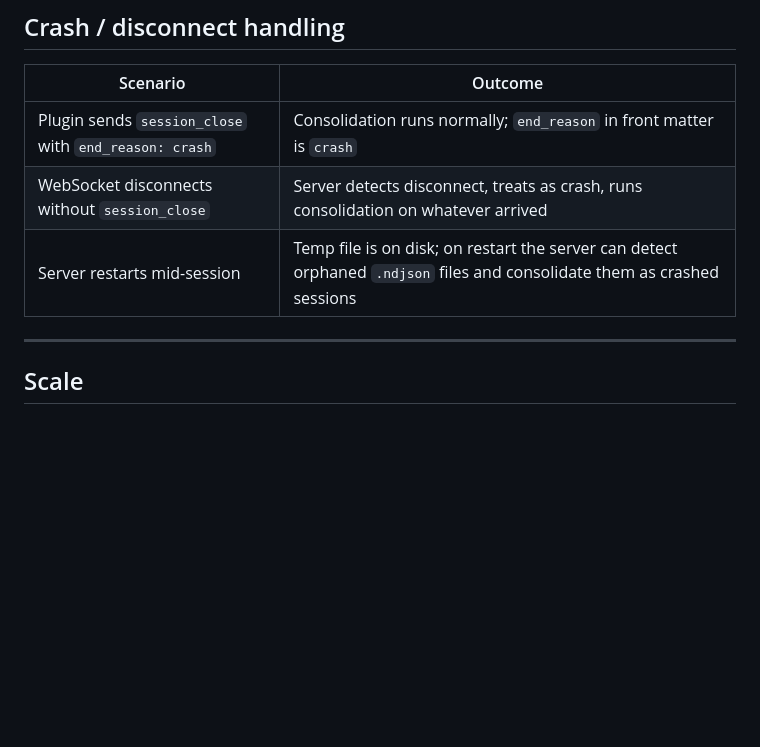
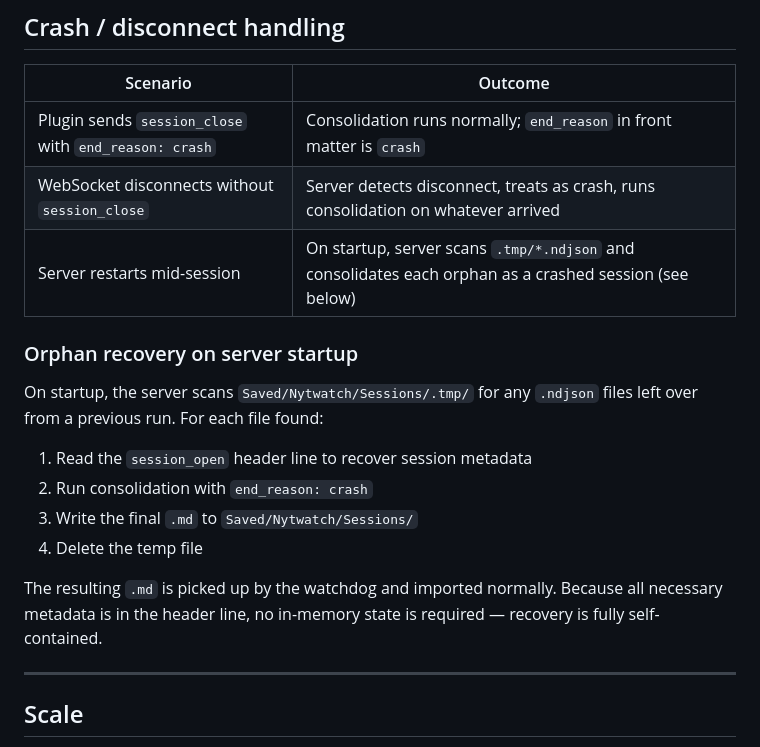
Before and after one commit to nytwolfgames/nytwatch, a Markdown page: docs/TRACKING_WEBSOCKET_ARCHITECTURE.md, the part around one of its changes. Drawn GitHub-style; blank space fills up the shorter version.

```diff
--- a/docs/TRACKING_WEBSOCKET_ARCHITECTURE.md
+++ b/docs/TRACKING_WEBSOCKET_ARCHITECTURE.md
@@ -123,7 +140,18 @@ Raw events are not stored in the database. The `.ndjson` temp file is a transien
 |----------|---------|
 | Plugin sends `session_close` with `end_reason: crash` | Consolidation runs normally; `end_reason` in front matter is `crash` |
 | WebSocket disconnects without `session_close` | Server detects disconnect, treats as crash, runs consolidation on whatever arrived |
-| Server restarts mid-session | Temp file is on disk; on restart the server can detect orphaned `.ndjson` files and consolidate them as crashed sessions |
+| Server restarts mid-session | On startup, server scans `.tmp/*.ndjson` and consolidates each orphan as a crashed session (see below) |
+
+### Orphan recovery on server startup
+
+On startup, the server scans `Saved/Nytwatch/Sessions/.tmp/` for any `.ndjson` files left over from a previous run. For each file found:
+
+1. Read the `session_open` header line to recover session metadata
+2. Run consolidation with `end_reason: crash`
+3. Write the final `.md` to `Saved/Nytwatch/Sessions/`
+4. Delete the temp file
+
+The resulting `.md` is picked up by the watchdog and imported normally. Because all necessary metadata is in the header line, no in-memory state is required — recovery is fully self-contained.
 
 ---
 
```
Also changed, not shown: other parts of docs/TRACKING_WEBSOCKET_ARCHITECTURE.md (+23 -6 lines).
